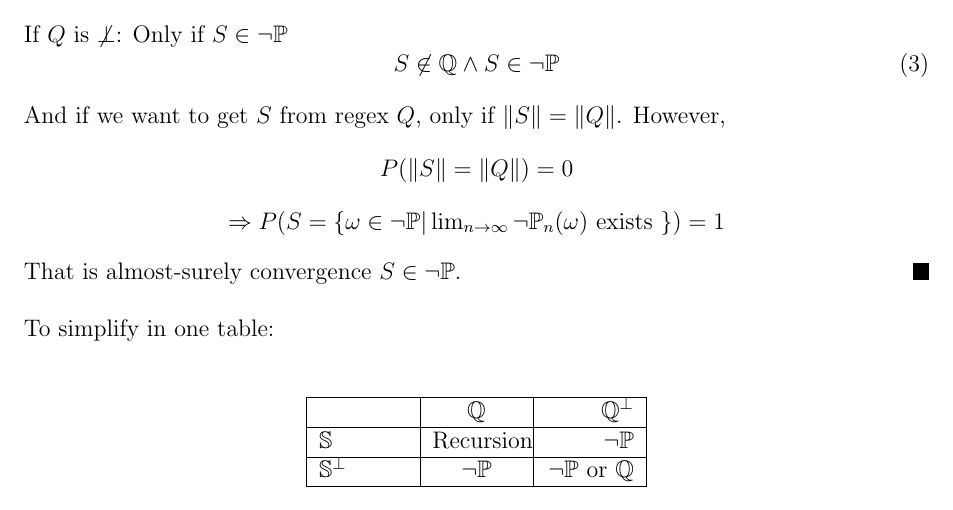
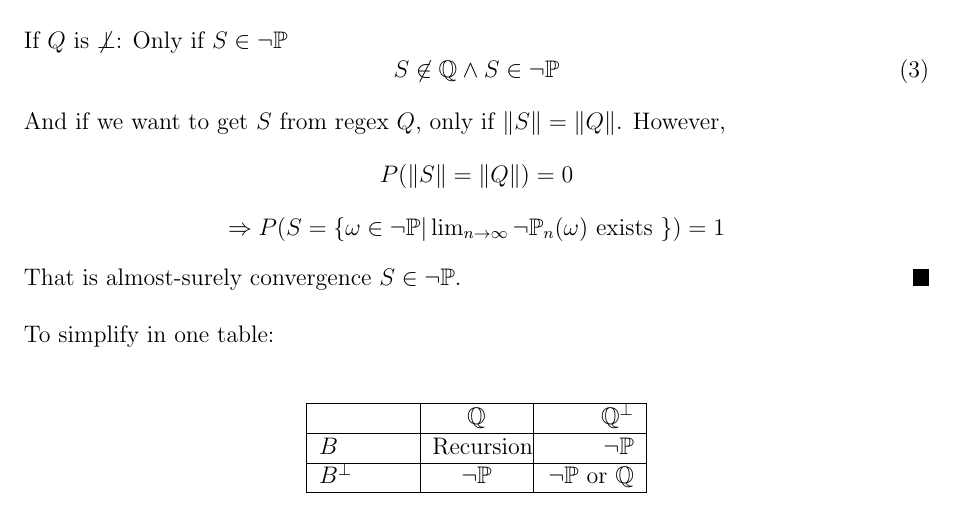
Before and after one commit to 25077667/NSYSU_compiler, a LaTeX problem sheet (hw1/Readme/Readme.tex): part of page 5 of 8, cut so that both start at the same text. The pictures show the PDF file hw1/Readme/Readme.pdf that the author committed with the source.

Commit message:
Fix table symbol

```diff
--- a/hw1/Readme/Readme.tex
+++ b/hw1/Readme/Readme.tex
@@ -210,11 +210,11 @@ Instructor: Ye-In Chang
                           | >{\centering\arraybackslash}X
                           | >{\raggedleft\arraybackslash}X |}
                       \hline
-                      \mbox{}              & $\mathbb{Q}$     & $\mathbb{Q}^{\perp}$                \\
+                      \mbox{}     & $\mathbb{Q}$     & $\mathbb{Q}^{\perp}$                \\
                       \hline
-                      $\mathbb{S}$         & Recursion        & $\neg\mathbb{P}$                    \\
+                      $B$         & Recursion        & $\neg\mathbb{P}$                    \\
                       \hline
-                      $\mathbb{S}^{\perp}$ & $\neg\mathbb{P}$ & $\neg\mathbb{P}$ or    $\mathbb{Q}$ \\
+                      $B^{\perp}$ & $\neg\mathbb{P}$ & $\neg\mathbb{P}$ or    $\mathbb{Q}$ \\
                       \hline
                   \end{tabularx}
               \end{center}
```
Also changed, not shown: hw1/Readme/Readme.pdf.
